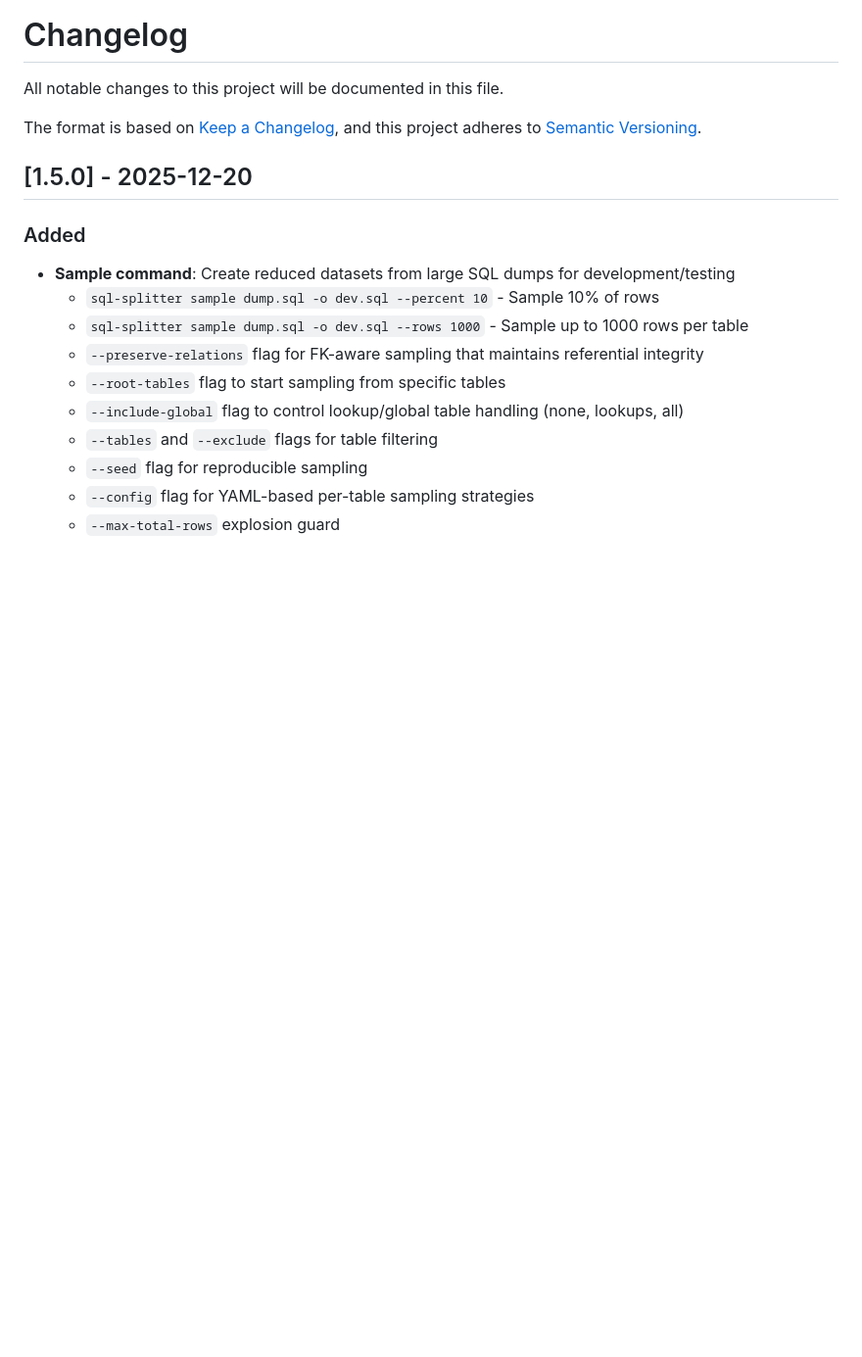
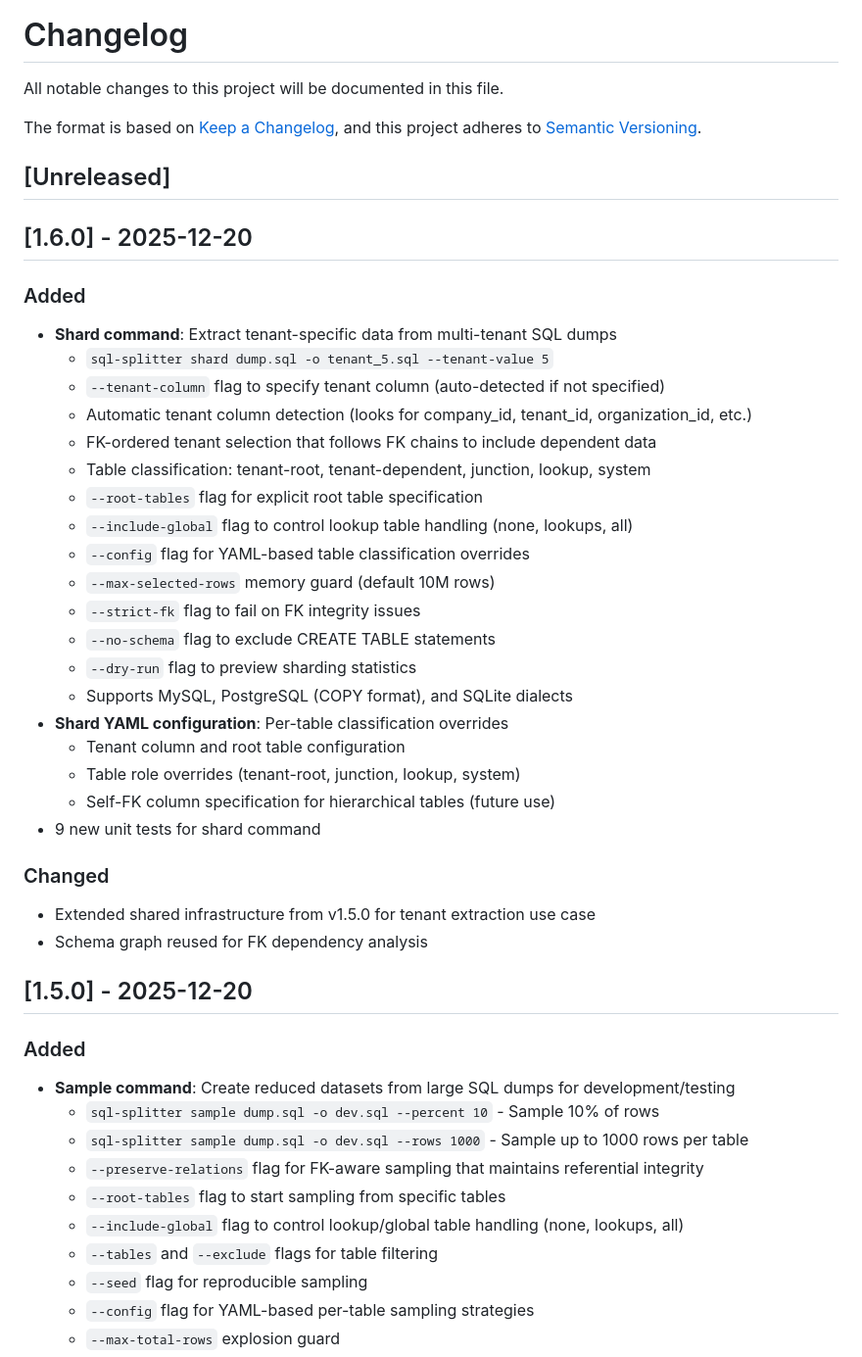
Before and after one commit to HelgeSverre/sql-splitter, a Markdown page: CHANGELOG.md, the part around the change. Shown: that part at 98% size. Drawn GitHub-style; blank space fills up the shorter version.

Commit message:
docs: update changelog and roadmap for v1.6.0 release

```diff
--- a/CHANGELOG.md
+++ b/CHANGELOG.md
@@ -4,6 +4,37 @@ All notable changes to this project will be documented in this file.
 
 The format is based on [Keep a Changelog](https://keepachangelog.com/en/1.0.0/),
 and this project adheres to [Semantic Versioning](https://semver.org/spec/v2.0.0.html).
+
+## [Unreleased]
+
+## [1.6.0] - 2025-12-20
+
+### Added
+
+- **Shard command**: Extract tenant-specific data from multi-tenant SQL dumps
+  - `sql-splitter shard dump.sql -o tenant_5.sql --tenant-value 5`
+  - `--tenant-column` flag to specify tenant column (auto-detected if not specified)
+  - Automatic tenant column detection (looks for company_id, tenant_id, organization_id, etc.)
+  - FK-ordered tenant selection that follows FK chains to include dependent data
+  - Table classification: tenant-root, tenant-dependent, junction, lookup, system
+  - `--root-tables` flag for explicit root table specification
+  - `--include-global` flag to control lookup table handling (none, lookups, all)
+  - `--config` flag for YAML-based table classification overrides
+  - `--max-selected-rows` memory guard (default 10M rows)
+  - `--strict-fk` flag to fail on FK integrity issues
+  - `--no-schema` flag to exclude CREATE TABLE statements
+  - `--dry-run` flag to preview sharding statistics
+  - Supports MySQL, PostgreSQL (COPY format), and SQLite dialects
+- **Shard YAML configuration**: Per-table classification overrides
+  - Tenant column and root table configuration
+  - Table role overrides (tenant-root, junction, lookup, system)
+  - Self-FK column specification for hierarchical tables (future use)
+- 9 new unit tests for shard command
+
+### Changed
+
+- Extended shared infrastructure from v1.5.0 for tenant extraction use case
+- Schema graph reused for FK dependency analysis
 
 ## [1.5.0] - 2025-12-20
 
```
Also changed, not shown: docs/ROADMAP.md (+34 -42 lines).
